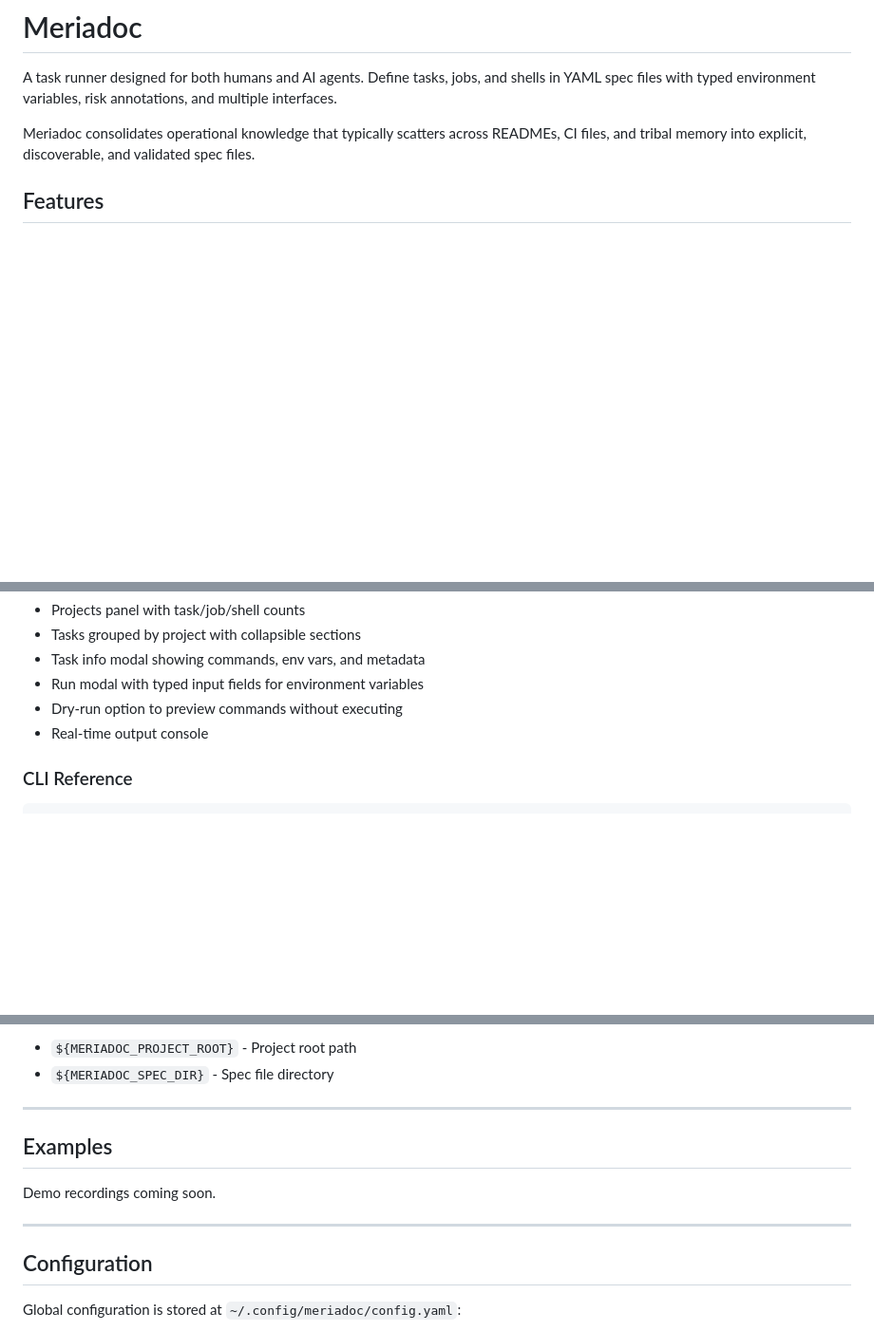
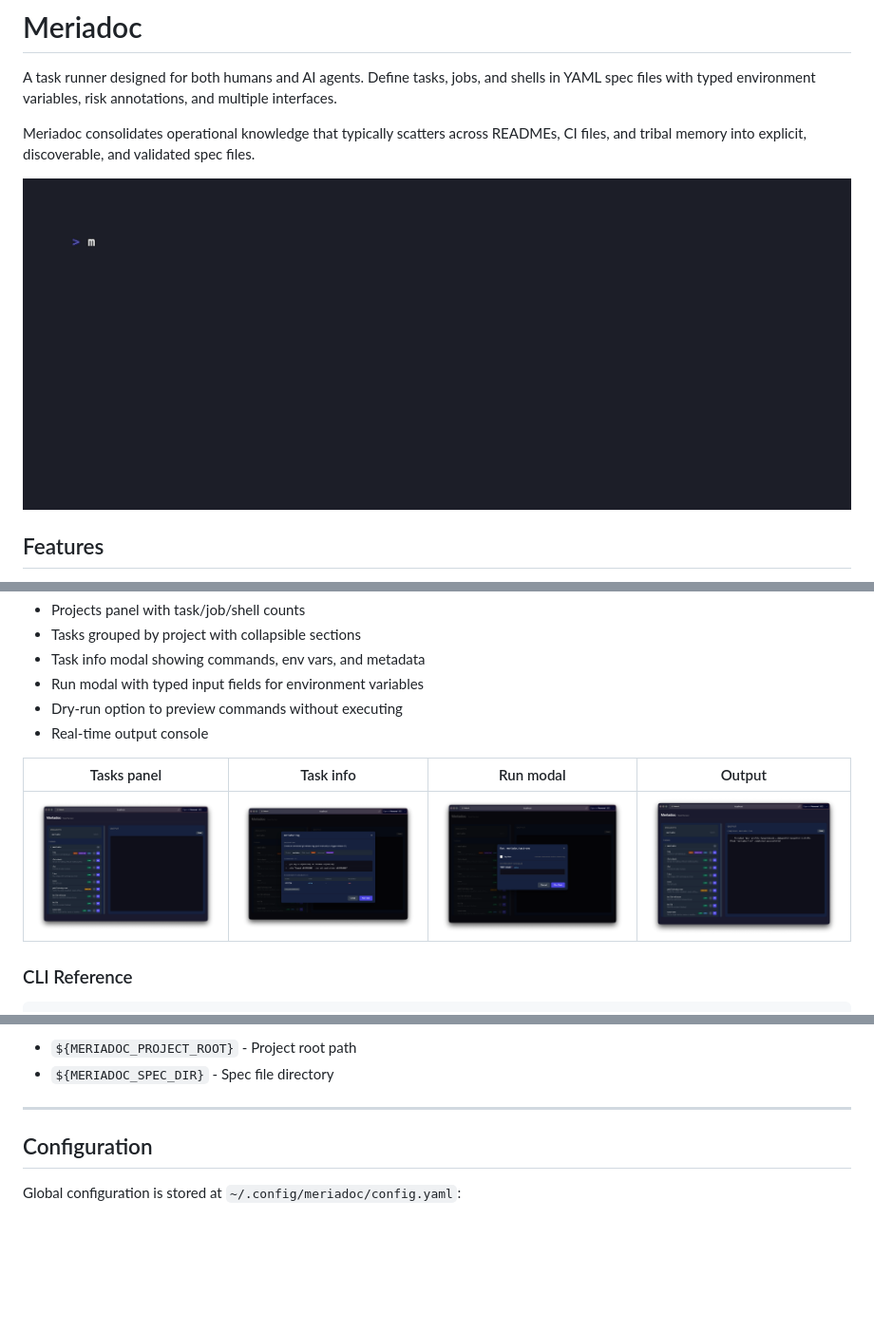
Before and after one commit to segunmo/meriadoc, a Markdown page: README.md, 3 parts joined by grey strips. Shown at 95% size. GitHub-like rendering; pictures changed too: assets/demo.gif (added), assets/meriadoc-task-finished.png (added), assets/meriadoc-task-info-modal.png (added); blank space fills up the shorter version.

Commit message:
Add demo GIF and web UI screenshots to README
Hero GIF at the top of the README. Web UI screenshots in a table
in the web UI section. Removes the empty Examples placeholder.

```diff
--- a/README.md
+++ b/README.md
@@ -3,6 +3,8 @@
 A task runner designed for both humans and AI agents. Define tasks, jobs, and shells in YAML spec files with typed environment variables, risk annotations, and multiple interfaces.
 
 Meriadoc consolidates operational knowledge that typically scatters across READMEs, CI files, and tribal memory into explicit, discoverable, and validated spec files.
+
+![Demo](assets/demo.gif)
 
 ## Features
 
@@ -95,6 +97,10 @@ The web UI provides:
 - Run modal with typed input fields for environment variables
 - Dry-run option to preview commands without executing
 - Real-time output console
+
+| Tasks panel | Task info | Run modal | Output |
+|---|---|---|---|
+| ![Tasks panel](assets/meriadoc-task-panel.png) | ![Task info modal](assets/meriadoc-task-info-modal.png) | ![Run modal](assets/meriadoc-task-run-modal.png) | ![Task finished](assets/meriadoc-task-finished.png) |
 
 ### CLI Reference
 
@@ -404,11 +410,6 @@ tasks:
 
 ---
 
-## Examples
-
-Demo recordings coming soon.
-
----
 
 ## Configuration
 
```
